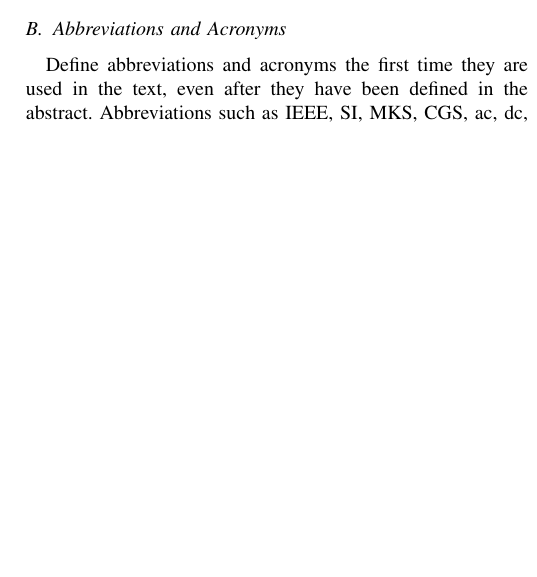
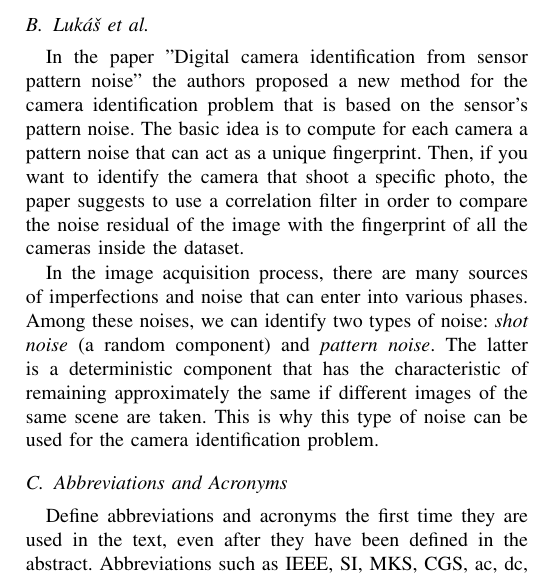
Before and after one commit to joy-battocchio/PRNU_image_source_identification, a LaTeX paper (IEEE Conference Template/conference_101719.tex, which reads IEEE Conference Template/related_joy.tex): part of one column of page 2 of 4, cut at the place of the change, the shorter picture padded with empty space. Compiled offline with pdfLaTeX; a missing font is replaced by an installed copy or a similar font; a LaTeX package or settings file that is missing is left out.

Commit message:
Introduction Lukas paper

```diff
--- a/IEEE Conference Template/related_joy.tex
+++ b/IEEE Conference Template/related_joy.tex
@@ -28,3 +28,8 @@ These metrics are:
 \end{itemize}
 As it is written above, these features are then used by a SVM to classify the right source camera.
 \textcolor{red}{insert cons??}
+\subsection{Lukáš et al.}
+In the paper "Digital camera identification from sensor pattern noise" the authors proposed a new method for the camera identification problem that is based on the sensor's pattern noise.
+The basic idea is to compute for each camera a pattern noise that can act as a unique fingerprint. Then, if you want to identify the camera that shoot a specific photo, the paper suggests to use a correlation filter in order to compare the noise residual of the image with the fingerprint of all the cameras inside the dataset.
+
+In the image acquisition process, there are many sources of imperfections and noise that can enter into various phases. Among these noises, we can identify two types of noise: \textit{shot noise} (a random component) and \textit{pattern noise}. The latter is a deterministic component that has the characteristic of remaining approximately the same if different images of the same scene are taken. This is why this type of noise can be used for the camera identification problem.
```
Also changed, not shown: IEEE Conference Template/conference_101719.pdf, 1 other file.
